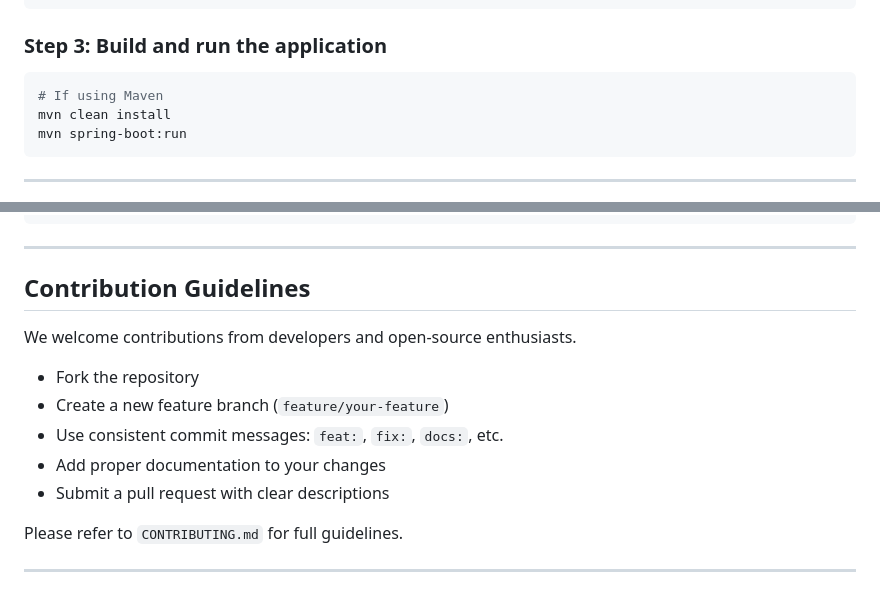
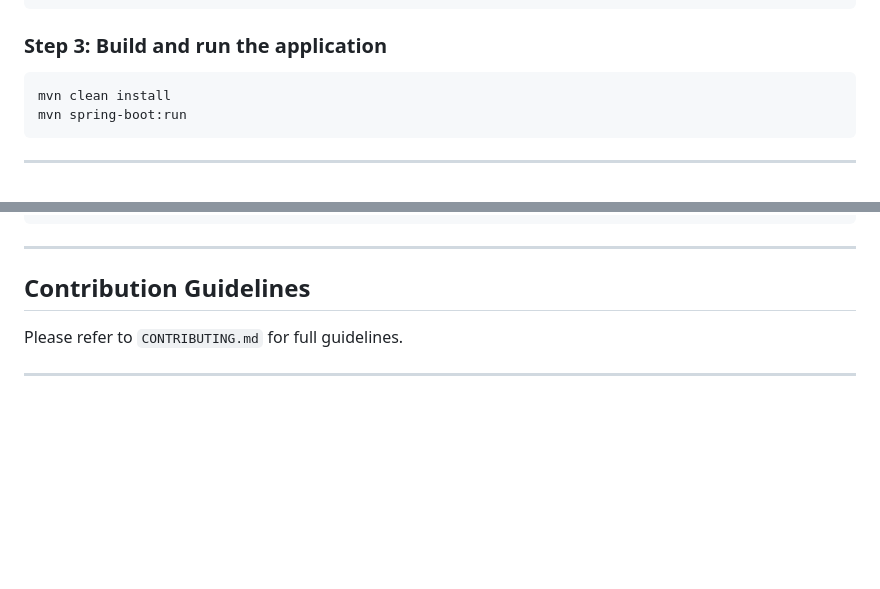
Before and after one commit to KOMARAUDAYKIRAN/E-commerce-AgriGro-Website-Project, a Markdown page: README.MD, 2 parts joined by grey strips. Drawn GitHub-style; blank space fills up the shorter version.

````diff
--- a/README.MD
+++ b/README.MD
@@ -85,7 +99,6 @@ spring.datasource.password=your_password
 ### Step 3: Build and run the application
 
 ```bash
-# If using Maven
 mvn clean install
 mvn spring-boot:run
 ```
@@ -121,14 +134,6 @@ agribazaar/
 
 ## Contribution Guidelines
 
-We welcome contributions from developers and open-source enthusiasts.
-
-- Fork the repository
-- Create a new feature branch (`feature/your-feature`)
-- Use consistent commit messages: `feat:`, `fix:`, `docs:`, etc.
-- Add proper documentation to your changes
-- Submit a pull request with clear descriptions
-
 Please refer to `CONTRIBUTING.md` for full guidelines.
 
 ---
````
Also changed, not shown: other parts of README.MD (+46 -32 lines).
